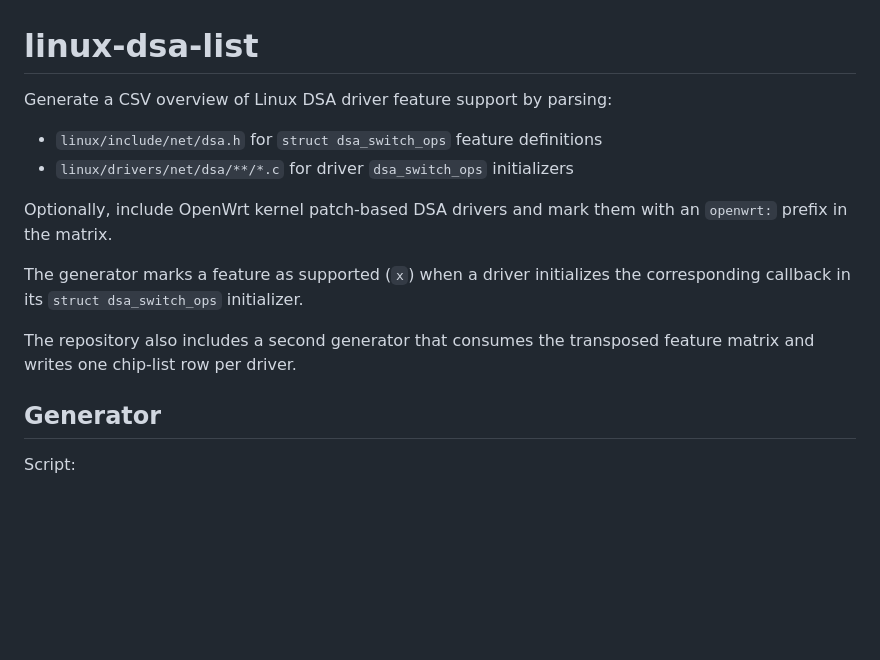
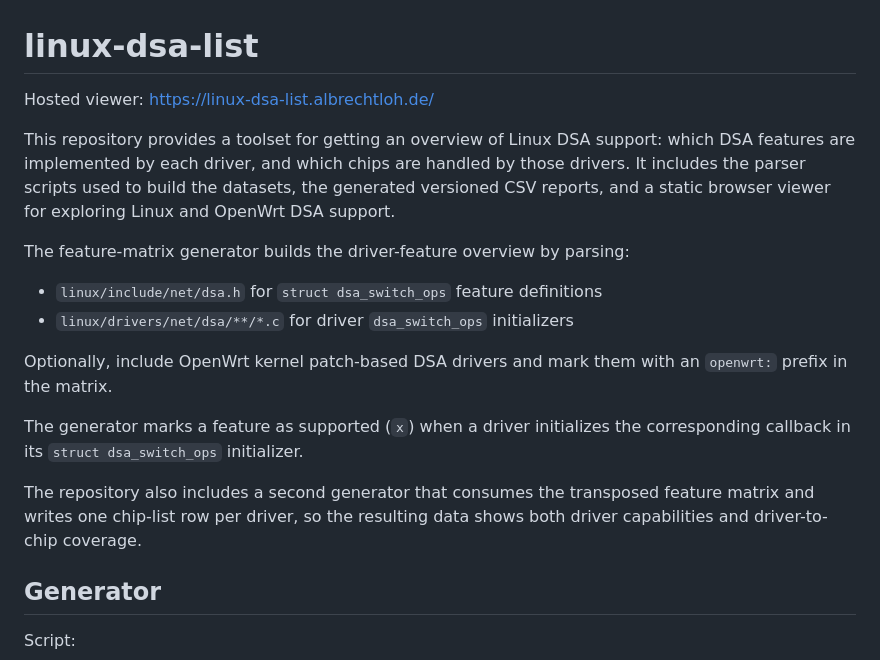
Before and after one commit to AlbrechtL/linux-dsa-list, a Markdown page: README.md, the part around the change. Drawn GitHub-style; blank space fills up the shorter version.

Commit message:
Update README to enhance clarity on DSA feature support and generator functionality
Co-authored-by: Copilot <copilot@github.com>

```diff
--- a/README.md
+++ b/README.md
@@ -1,6 +1,14 @@
 # linux-dsa-list
 
-Generate a CSV overview of Linux DSA driver feature support by parsing:
+Hosted viewer: https://linux-dsa-list.albrechtloh.de/
+
+This repository provides a toolset for getting an overview of Linux DSA
+support: which DSA features are implemented by each driver, and which chips are
+handled by those drivers. It includes the parser scripts used to build the
+datasets, the generated versioned CSV reports, and a static browser viewer for
+exploring Linux and OpenWrt DSA support.
+
+The feature-matrix generator builds the driver-feature overview by parsing:
 
 - `linux/include/net/dsa.h` for `struct dsa_switch_ops` feature definitions
 - `linux/drivers/net/dsa/**/*.c` for driver `dsa_switch_ops` initializers
@@ -12,7 +20,8 @@ The generator marks a feature as supported (`x`) when a driver initializes the
 corresponding callback in its `struct dsa_switch_ops` initializer.
 
 The repository also includes a second generator that consumes the transposed
-feature matrix and writes one chip-list row per driver.
+feature matrix and writes one chip-list row per driver, so the resulting data
+shows both driver capabilities and driver-to-chip coverage.
 
 ## Generator
 
```
